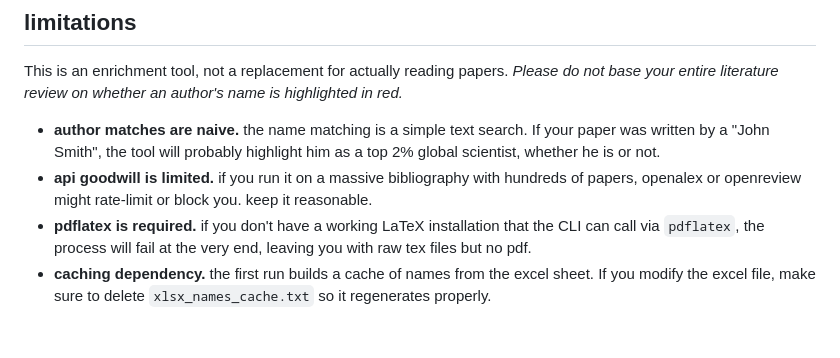
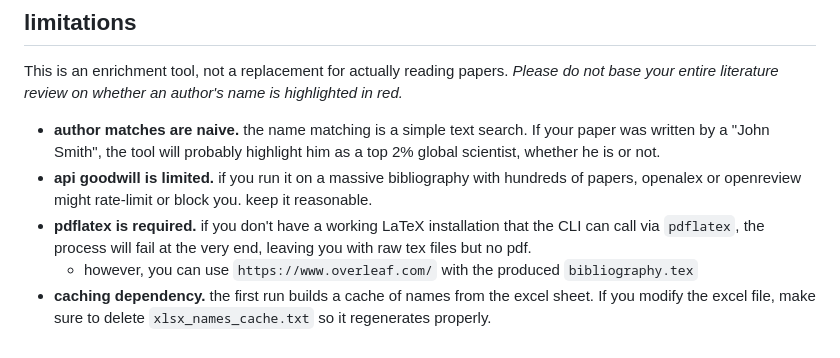
Before and after one commit to sofilip/litresearch, a Markdown page: README.md, the part around the change. GitHub-like rendering.

Commit message:
Update README with Overleaf usage information
Added a note about using Overleaf with bibliography.tex.

```diff
--- a/README.md
+++ b/README.md
@@ -139,4 +139,5 @@ This is an enrichment tool, not a replacement for actually reading papers. *Plea
 - **author matches are naive.** the name matching is a simple text search. If your paper was written by a "John Smith", the tool will probably highlight him as a top 2% global scientist, whether he is or not.
 - **api goodwill is limited.** if you run it on a massive bibliography with hundreds of papers, openalex or openreview might rate-limit or block you. keep it reasonable.
 - **pdflatex is required.** if you don't have a working LaTeX installation that the CLI can call via `pdflatex`, the process will fail at the very end, leaving you with raw tex files but no pdf.
+    - however, you can use `https://www.overleaf.com/` with the produced `bibliography.tex`
 - **caching dependency.** the first run builds a cache of names from the excel sheet. If you modify the excel file, make sure to delete `xlsx_names_cache.txt` so it regenerates properly.
```
